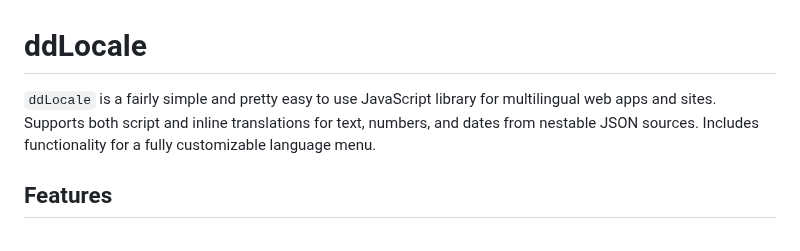
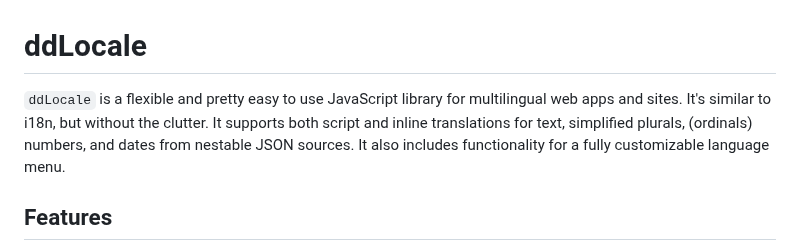
Before and after one commit to Design-Dude/ddLocale, a Markdown page: README.md, the part around the change. GitHub-like rendering.

````diff
--- a/README.md
+++ b/README.md
@@ -1,5 +1,5 @@
 # ddLocale
-```ddLocale``` is a fairly simple and pretty easy to use JavaScript library for multilingual web apps and sites. Supports both script and inline translations for text, numbers, and dates from nestable JSON sources. Includes functionality for a fully customizable language menu.
+```ddLocale``` is a flexible and pretty easy to use JavaScript library for multilingual web apps and sites. It's similar to i18n, but without the clutter. It supports both script and inline translations for text, simplified plurals, (ordinals) numbers, and dates from nestable JSON sources. It also includes functionality for a fully customizable language menu.
 
 ## Features
 
````
